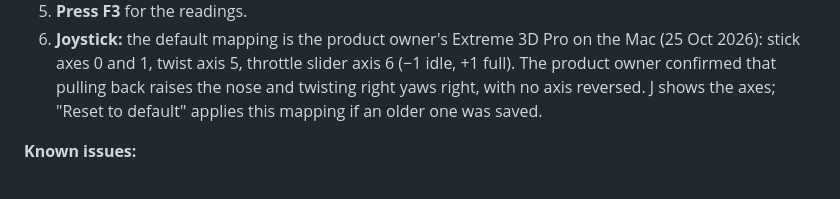
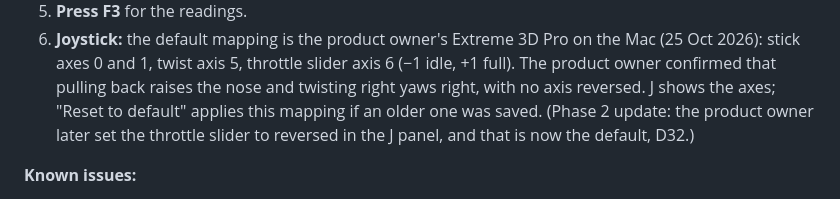
Before and after one commit to mdayv261/WW2-BattleOfBritain, a Markdown page: docs/PROGRESS.md, the part around the change. Rendered like a GitHub page.

Commit message:
Note the throttle reversal in the progress log
Co-Authored-By: Claude Opus 5.5 <noreply@anthropic.com>

```diff
--- a/docs/PROGRESS.md
+++ b/docs/PROGRESS.md
@@ -162,7 +162,8 @@ Spitfire and the 109. It is probably stick-movement time and wing twist, neither
 6. **Joystick:** the default mapping is the product owner's Extreme 3D Pro on the Mac (25 Oct 2026): stick axes 0
    and 1, twist axis 5, throttle slider axis 6 (−1 idle, +1 full). The product owner confirmed that pulling back
    raises the nose and twisting right yaws right, with no axis reversed. J shows the axes; "Reset to default" applies
-   this mapping if an older one was saved.
+   this mapping if an older one was saved. (Phase 2 update: the product owner later set the throttle slider to
+   reversed in the J panel, and that is now the default, D32.)
 
 **Known issues:**
 - Away from the start speed the aircraft slowly roll and yaw from engine torque, as real ones did. Trim covers pitch
```
